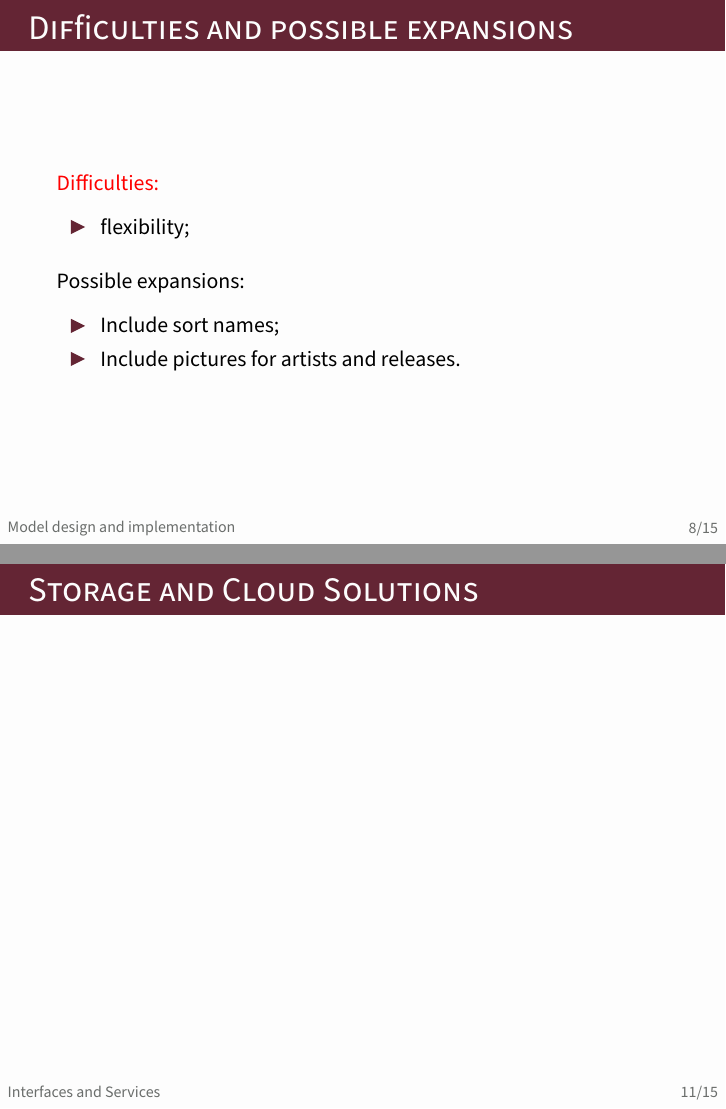
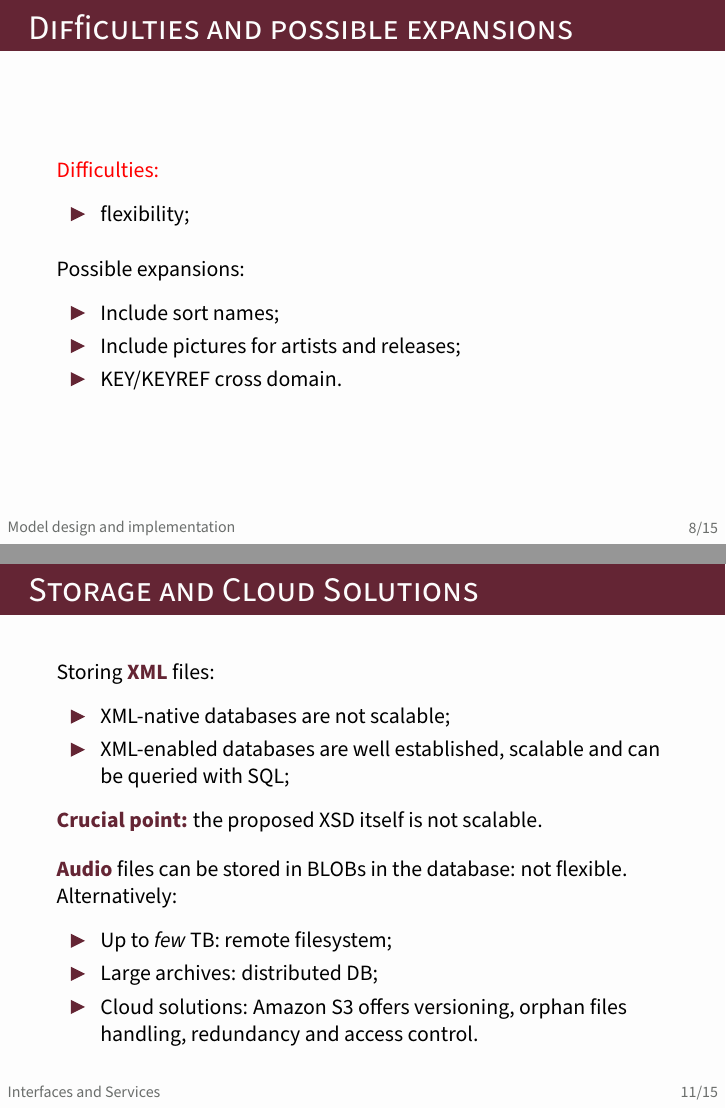
Before and after one commit to pindri/ODMC_exam, LaTeX slides (presentation/presentation.tex): pages 9 and 12 of 17, joined at a grey line. Compiled offline with pdfLaTeX.

Commit message:
Updated presentation

```diff
--- a/presentation/presentation.tex
+++ b/presentation/presentation.tex
@@ -211,7 +211,8 @@
 
     \begin{itemize}
       \item Include sort names;
-      \item Include pictures for artists and releases.
+      \item Include pictures for artists and releases;
+      \item KEY/KEYREF cross domain.
     \end{itemize}
 
   \end{frame}
@@ -237,3 +280,28 @@
+    Storing \rb{XML} files:
+
+    \vspace{0.5em}
+
+    \begin{itemize}
+      \item XML-native databases are not scalable;
+      \item XML-enabled databases are well established, scalable and can be queried with SQL;
+    \end{itemize}
+
+    \vspace{0.5em}
+
+    \rb{Crucial point:} the proposed XSD itself is not scalable.
+
+    \vspace{1em}
+
+    \rb{Audio} files can be stored in BLOBs in the database: not flexible. Alternatively:
+
+    \vspace{0.5em}
+
+    \begin{itemize}
+      \item Up to \textit{few} TB: remote filesystem;
+      \item Large archives: distributed DB;
+      \item Cloud solutions: Amazon S3 offers versioning, orphan files handling, redundancy and access control.
+    \end{itemize}
+
   \end{frame}
 
 
```
Also changed, not shown: presentation/presentation.pdf, presentation/presentation.tex (42 more changed lines).
